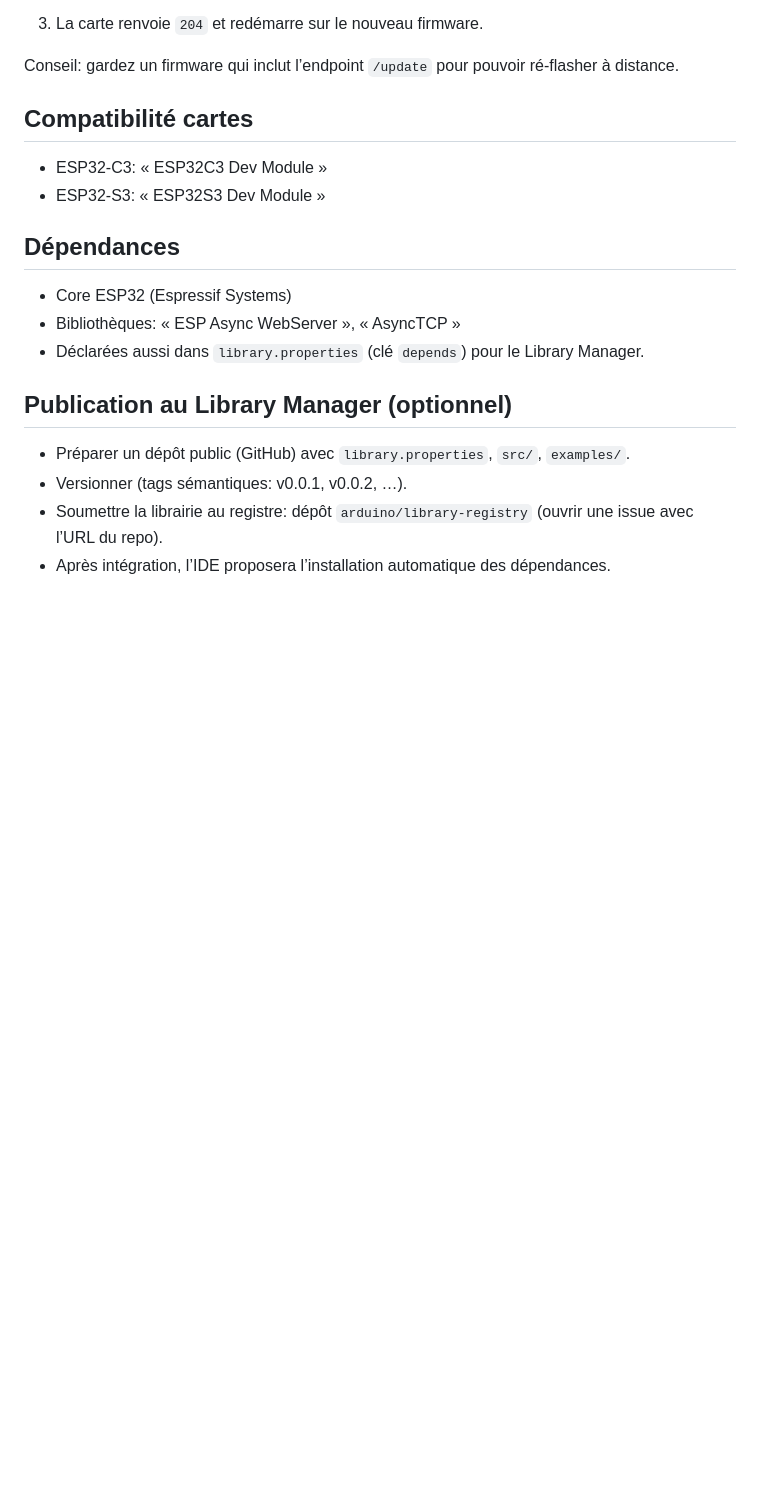
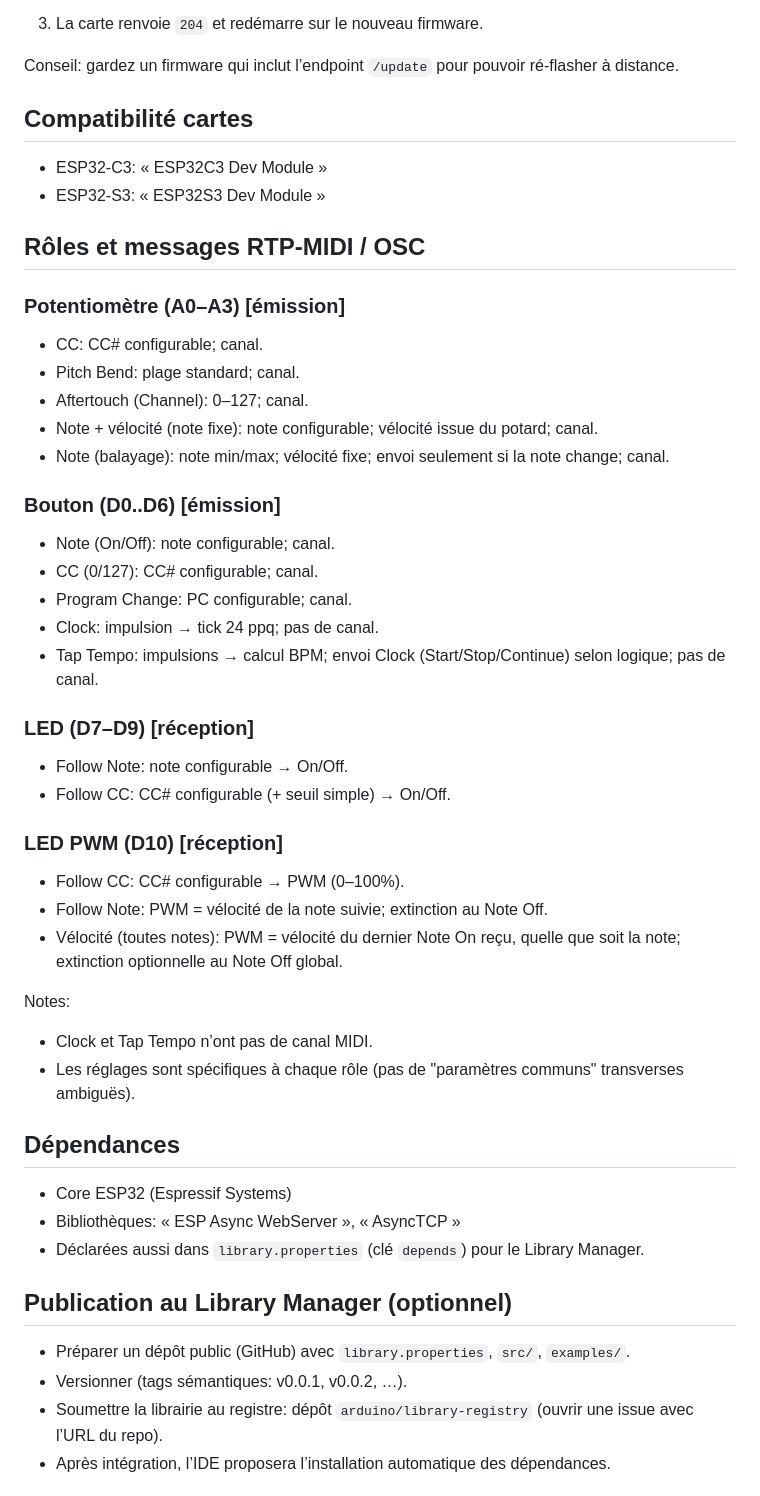
Before and after one commit to patricecolet/NiDMI, a Markdown page: README.md, the part around the change. Rendered like a GitHub page; blank space fills up the shorter version.

Commit message:
docs: ajouter Rôles et messages RTP-MIDI/OSC (LED PWM, Clock/Tap Tempo, sans filtre)

```diff
--- a/README.md
+++ b/README.md
@@ -100,6 +100,35 @@ Conseil: gardez un firmware qui inclut l’endpoint `/update` pour pouvoir ré
 - ESP32‑C3: « ESP32C3 Dev Module »
 - ESP32‑S3: « ESP32S3 Dev Module »
 
+## Rôles et messages RTP‑MIDI / OSC
+
+### Potentiomètre (A0–A3) [émission]
+- CC: CC# configurable; canal.
+- Pitch Bend: plage standard; canal.
+- Aftertouch (Channel): 0–127; canal.
+- Note + vélocité (note fixe): note configurable; vélocité issue du potard; canal.
+- Note (balayage): note min/max; vélocité fixe; envoi seulement si la note change; canal.
+
+### Bouton (D0..D6) [émission]
+- Note (On/Off): note configurable; canal.
+- CC (0/127): CC# configurable; canal.
+- Program Change: PC configurable; canal.
+- Clock: impulsion → tick 24 ppq; pas de canal.
+- Tap Tempo: impulsions → calcul BPM; envoi Clock (Start/Stop/Continue) selon logique; pas de canal.
+
+### LED (D7–D9) [réception]
+- Follow Note: note configurable → On/Off.
+- Follow CC: CC# configurable (+ seuil simple) → On/Off.
+
+### LED PWM (D10) [réception]
+- Follow CC: CC# configurable → PWM (0–100%).
+- Follow Note: PWM = vélocité de la note suivie; extinction au Note Off.
+- Vélocité (toutes notes): PWM = vélocité du dernier Note On reçu, quelle que soit la note; extinction optionnelle au Note Off global.
+
+Notes:
+- Clock et Tap Tempo n’ont pas de canal MIDI.
+- Les réglages sont spécifiques à chaque rôle (pas de "paramètres communs" transverses ambiguës).
+
 ## Dépendances
 - Core ESP32 (Espressif Systems)
 - Bibliothèques: « ESP Async WebServer », « AsyncTCP »
```
